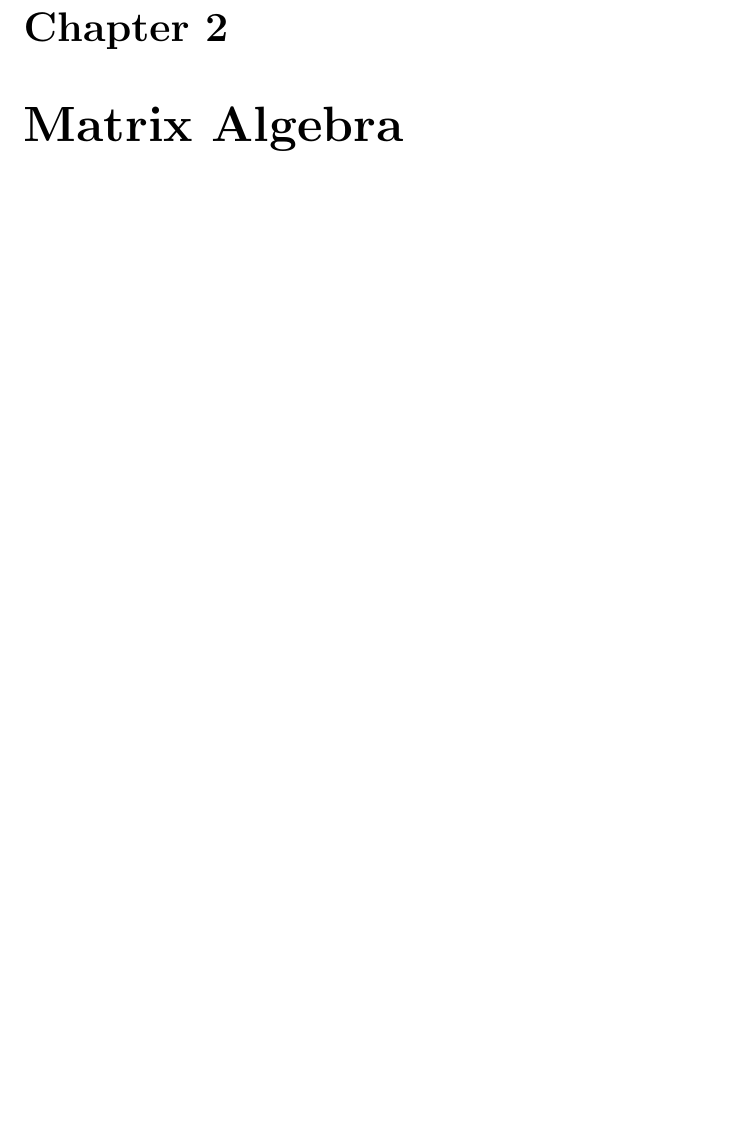
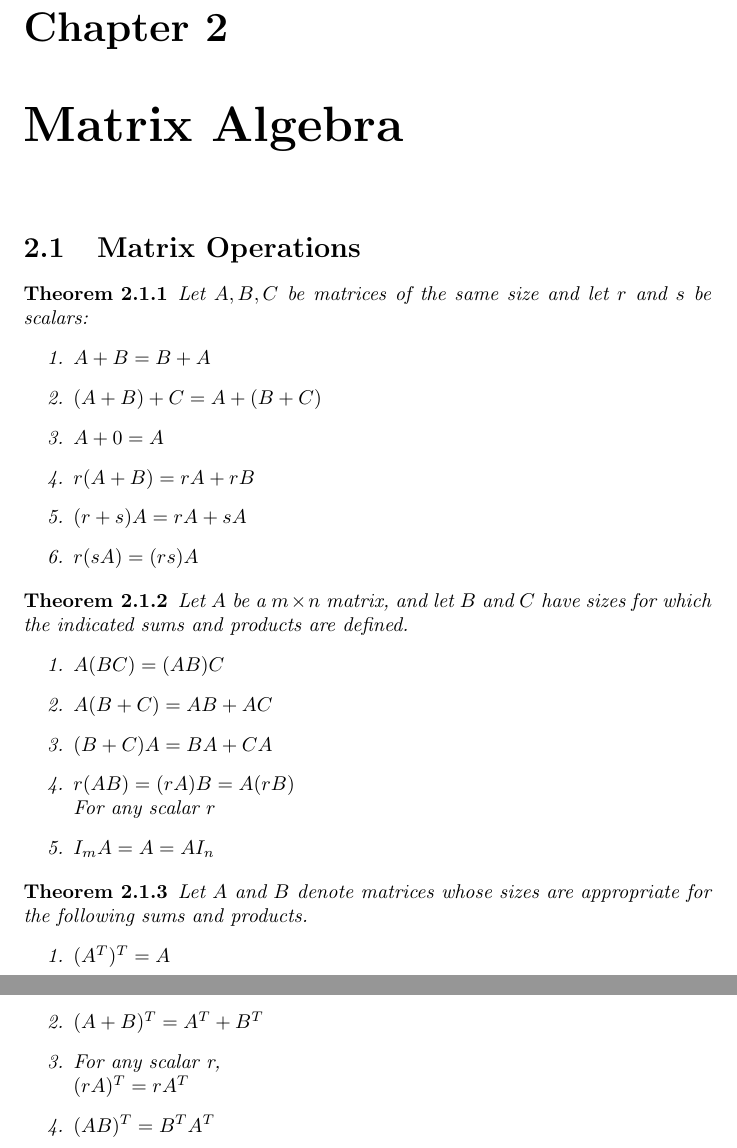
Before and after one commit to OrghoN/mat221, a LaTeX document (linearAlgebraStudyGuide.tex): part of page 8 of 8 before the commit and two parts of pages 8 and 9 of 9 after it, the two joined at a grey line, cut so that both start at the same text, the shorter picture padded with empty space. Compiled offline with pdfLaTeX.

Commit message:
completed 2.1

```diff
--- a/linearAlgebraStudyGuide.tex
+++ b/linearAlgebraStudyGuide.tex
@@ -292,5 +292,43 @@ $A$ such that:
 
 \chapter{Matrix Algebra}
 
+\section{Matrix Operations}
+\begin{theorem}
+  Let $A,B,C$ be matrices of the same size and let $r$ and $s$ be scalars:
+  \begin{enumerate}
+    \item $A + B = B + A$
+    \item $(A + B) + C = A + (B + C)$
+    \item $A + 0 = A$
+    \item $r(A + B) = rA + rB$
+    \item $(r + s)A = rA + sA$
+    \item $r(sA) = (rs)A$
+  \end{enumerate}
+\end{theorem}
+
+\begin{theorem}
+Let $A$ be a $m \times n$ matrix, and let $B$ and $C$ have sizes for which the indicated
+sums and products are defined.
+  \begin{enumerate}
+    \item $A(BC) = (AB)C$
+    \item $A(B + C) = AB + AC$
+    \item $(B + C)A = BA + CA$
+    \item $r(AB) = (rA)B = A(rB)$\newline
+    For any scalar $r$
+    \item $I_m A = A = A I_n$
+  \end{enumerate}
+\end{theorem}
+
+
+\begin{theorem}
+  Let $A$ and $B$ denote matrices whose sizes are appropriate for the following sums
+  and products.
+  \begin{enumerate}
+    \item $(A^T)^T = A$
+    \item $(A + B)^T = A^T + B^T$
+    \item For any scalar r, \newline
+    $(rA)^T = rA^T$
+    \item $(AB)^T = B^TA^T$
+  \end{enumerate}
+\end{theorem}
 
 \end{document}
```
Also changed, not shown: linearAlgebraStudyGuide.pdf.
